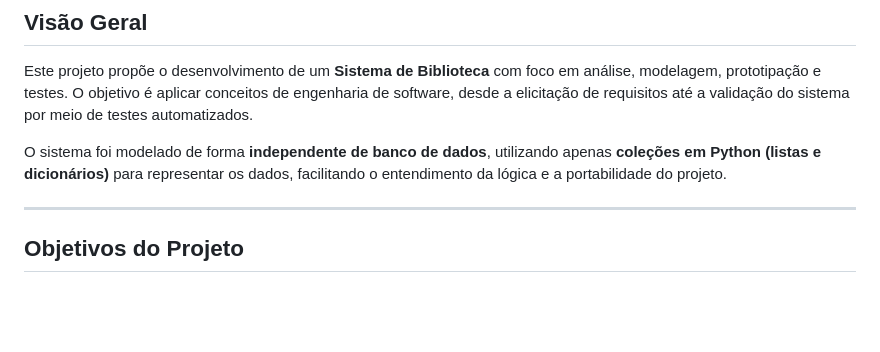
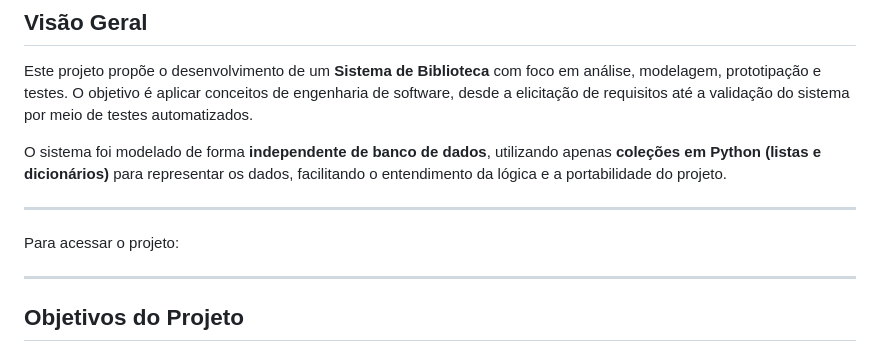
Before and after one commit to AnaBeatrizAbrantes/gerenciamento-de-biblioteca, a Markdown page: README.md, the part around the change. GitHub-like rendering; blank space fills up the shorter version.

Commit message:
Update README with project access instructions
Added instructions on how to access the project.

```diff
--- a/README.md
+++ b/README.md
@@ -5,6 +5,10 @@
 Este projeto propõe o desenvolvimento de um **Sistema de Biblioteca** com foco em análise, modelagem, prototipação e testes. O objetivo é aplicar conceitos de engenharia de software, desde a elicitação de requisitos até a validação do sistema por meio de testes automatizados.
 
 O sistema foi modelado de forma **independente de banco de dados**, utilizando apenas **coleções em Python (listas e dicionários)** para representar os dados, facilitando o entendimento da lógica e a portabilidade do projeto.
+
+---
+
+Para acessar o projeto:
 
 ---
 
```
